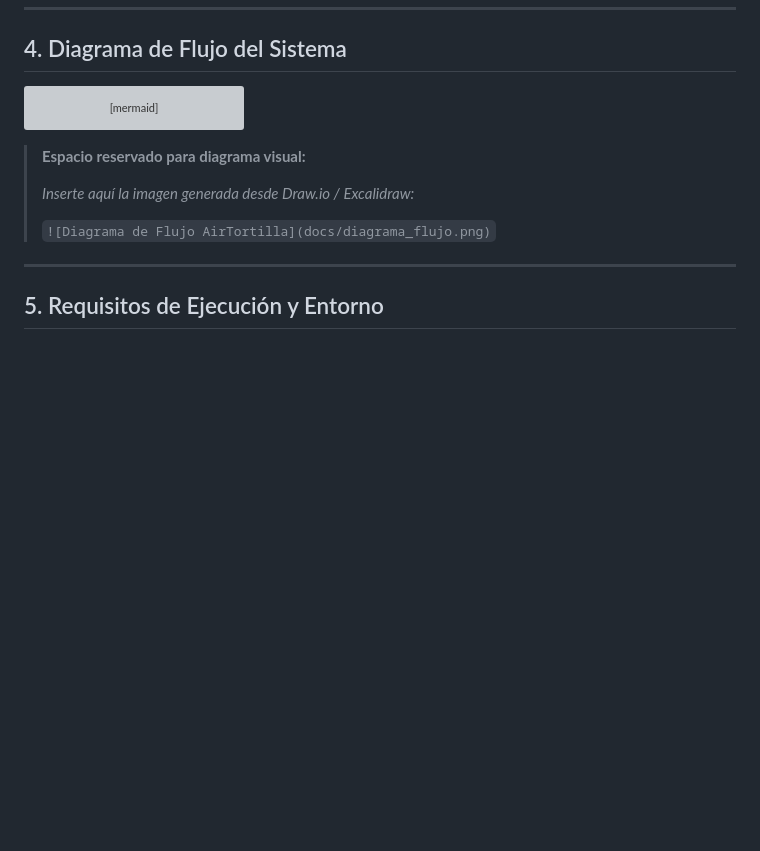
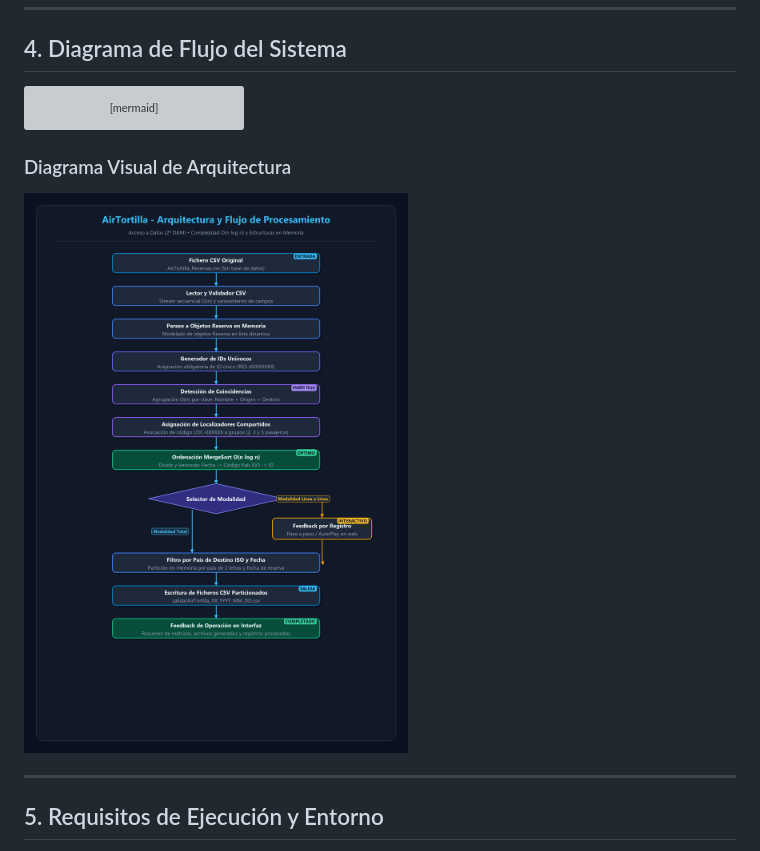
Before and after one commit to TheBoss-01/AirTortilla, a Markdown page: README.md, the part around the change. GitHub-like rendering; pictures changed too: docs/diagrama_flujo.png (added); blank space fills up the shorter version; grey boxes are pictures that could not be loaded.

Commit message:
feat: anadir imagen del diagrama de flujo y corregir sintaxis mermaid

````diff
--- a/README.md
+++ b/README.md
@@ -71,11 +71,9 @@ flowchart TD
     K --> L["Feedback de Operación en Interfaz"]
 ```
 
-> **Espacio reservado para diagrama visual:**
->
-> *Inserte aquí la imagen generada desde Draw.io / Excalidraw:*
->
-> `![Diagrama de Flujo AirTortilla](docs/diagrama_flujo.png)`
+### Diagrama Visual de Arquitectura
+
+![Diagrama de Flujo AirTortilla](docs/diagrama_flujo.png)
 
 ---
 
````
